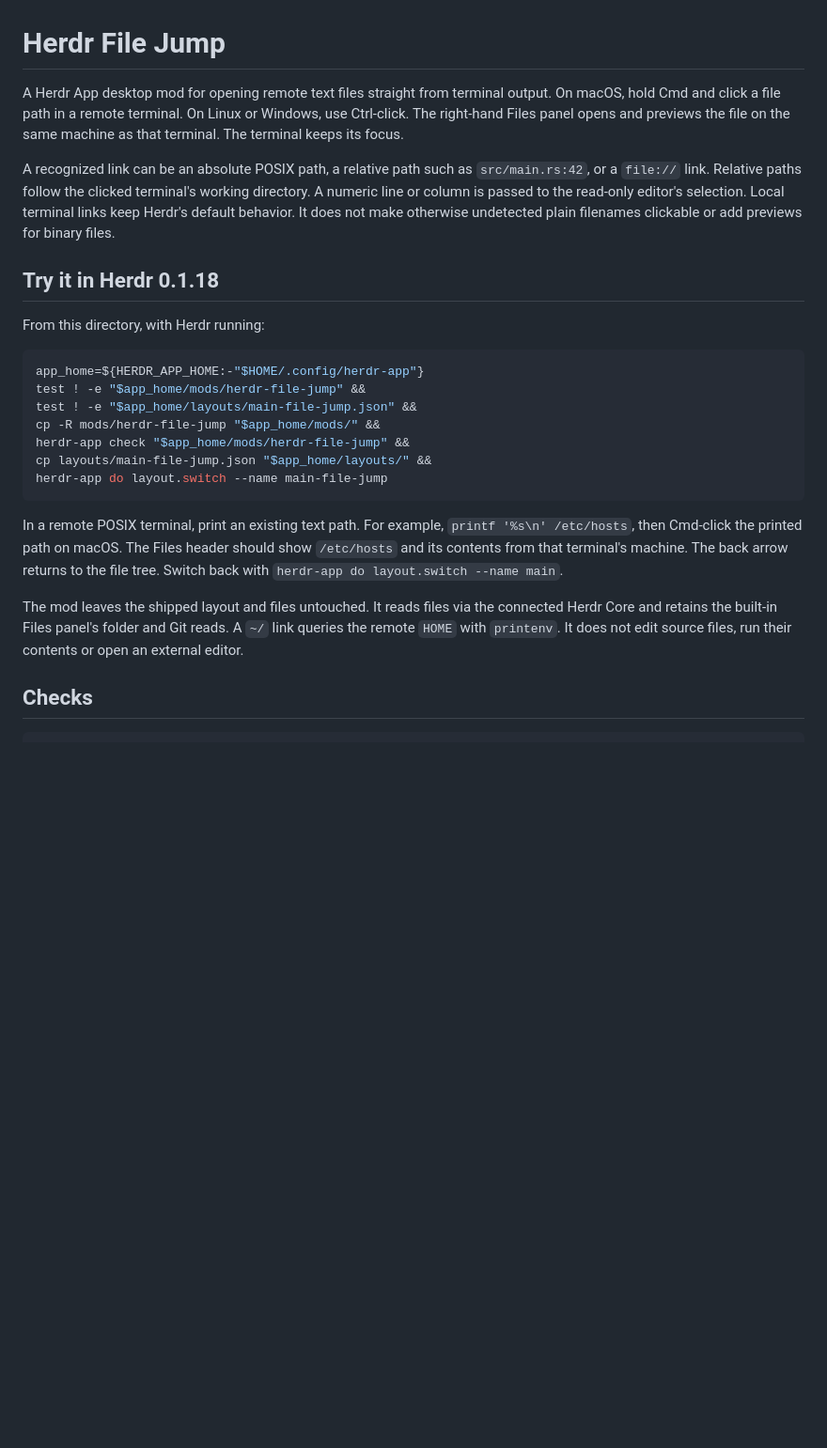
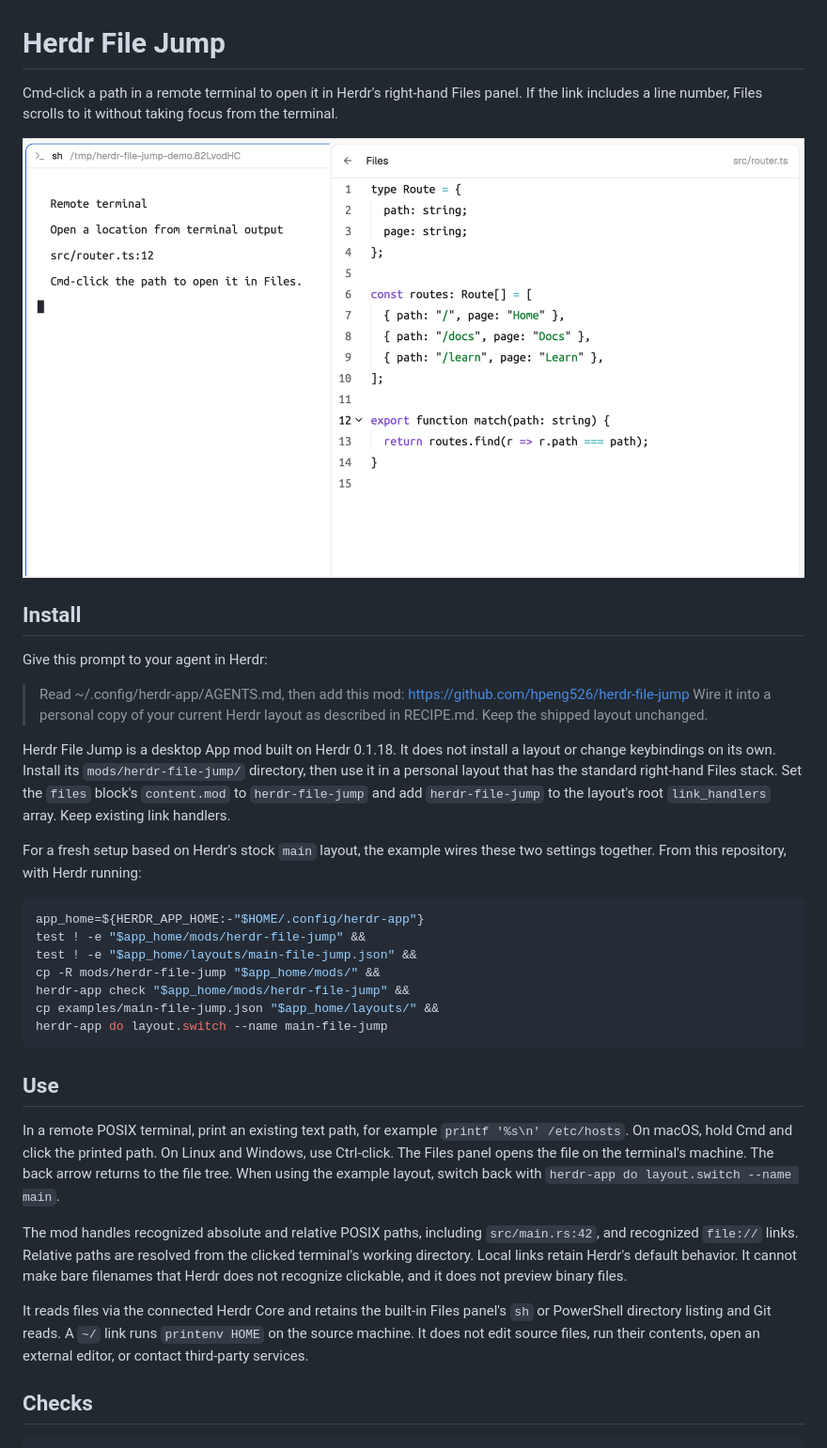
Before and after one commit to hpeng526/herdr-file-jump, a Markdown page: README.md, the part around the change. Shown at 94% size. Rendered like a GitHub page; pictures changed too: preview.png (added); blank space fills up the shorter version.

Commit message:
Package Herdr File Jump for the Gallery
Change-Id: I73d251cc8aa38f79ae0c81b93d0a13ed2907957e

````diff
--- a/README.md
+++ b/README.md
@@ -1,21 +1,30 @@
 # Herdr File Jump
 
-A Herdr App desktop mod for opening remote text files straight from
-terminal output. On macOS, hold Cmd and click a file path in a remote
-terminal. On Linux or Windows, use Ctrl-click. The right-hand Files
-panel opens and previews the file on the same machine as that terminal.
-The terminal keeps its focus.
+Cmd-click a path in a remote terminal to open it in Herdr's right-hand
+Files panel. If the link includes a line number, Files scrolls to it
+without taking focus from the terminal.
 
-A recognized link can be an absolute POSIX path, a relative path such
-as `src/main.rs:42`, or a `file://` link. Relative paths follow the
-clicked terminal's working directory. A numeric line or column is passed
-to the read-only editor's selection. Local terminal links keep Herdr's
-default behavior. It does not make otherwise undetected plain filenames
-clickable or add previews for binary files.
+![A remote terminal link open in the Files panel](preview.png)
 
-## Try it in Herdr 0.1.18
+## Install
 
-From this directory, with Herdr running:
+Give this prompt to your agent in Herdr:
+
+> Read ~/.config/herdr-app/AGENTS.md, then add this mod:
+> https://github.com/hpeng526/herdr-file-jump
+> Wire it into a personal copy of your current Herdr layout as described in
+> RECIPE.md. Keep the shipped layout unchanged.
+
+Herdr File Jump is a desktop App mod built on Herdr 0.1.18. It does not
+install a layout or change keybindings on its own. Install its
+`mods/herdr-file-jump/` directory, then use it in a personal layout that
+has the standard right-hand Files stack. Set the `files` block's
+`content.mod` to `herdr-file-jump` and add `herdr-file-jump` to the
+layout's root `link_handlers` array. Keep existing link handlers.
+
+For a fresh setup based on Herdr's stock `main` layout, the example
+wires these two settings together. From this repository, with Herdr
+running:
 
 ```sh
 app_home=${HERDR_APP_HOME:-"$HOME/.config/herdr-app"}
@@ -23,21 +32,31 @@ test ! -e "$app_home/mods/herdr-file-jump" &&
 test ! -e "$app_home/layouts/main-file-jump.json" &&
 cp -R mods/herdr-file-jump "$app_home/mods/" &&
 herdr-app check "$app_home/mods/herdr-file-jump" &&
-cp layouts/main-file-jump.json "$app_home/layouts/" &&
+cp examples/main-file-jump.json "$app_home/layouts/" &&
 herdr-app do layout.switch --name main-file-jump
 ```
 
-In a remote POSIX terminal, print an existing text path. For example,
-`printf '%s\n' /etc/hosts`, then Cmd-click the printed path on macOS.
-The Files header should show `/etc/hosts` and its contents from that
-terminal's machine. The back arrow returns to the file tree. Switch
-back with `herdr-app do layout.switch --name main`.
+## Use
 
-The mod leaves the shipped layout and files untouched. It reads files
-via the connected Herdr Core and retains the built-in Files panel's
-folder and Git reads. A `~/` link queries the remote `HOME` with
-`printenv`. It does not edit source files, run their contents or open an
-external editor.
+In a remote POSIX terminal, print an existing text path, for example
+`printf '%s\n' /etc/hosts`. On macOS, hold Cmd and click the printed
+path. On Linux and Windows, use Ctrl-click. The Files panel opens the
+file on the terminal's machine. The back arrow returns to the file
+tree. When using the example layout, switch back with
+`herdr-app do layout.switch --name main`.
+
+The mod handles recognized absolute and relative POSIX paths, including
+`src/main.rs:42`, and recognized `file://` links. Relative paths are
+resolved from the clicked terminal's working directory. Local links
+retain Herdr's default behavior. It cannot make bare filenames that
+Herdr does not recognize clickable, and it does not preview binary
+files.
+
+It reads files via the connected Herdr Core and retains the built-in
+Files panel's `sh` or PowerShell directory listing and Git reads. A
+`~/` link runs `printenv HOME` on the source machine. It does not edit
+source files, run their contents, open an external editor, or contact
+third-party services.
 
 ## Checks
 
````
Also changed, not shown: RECIPE.md (+69 -21 lines), 5 other files.
